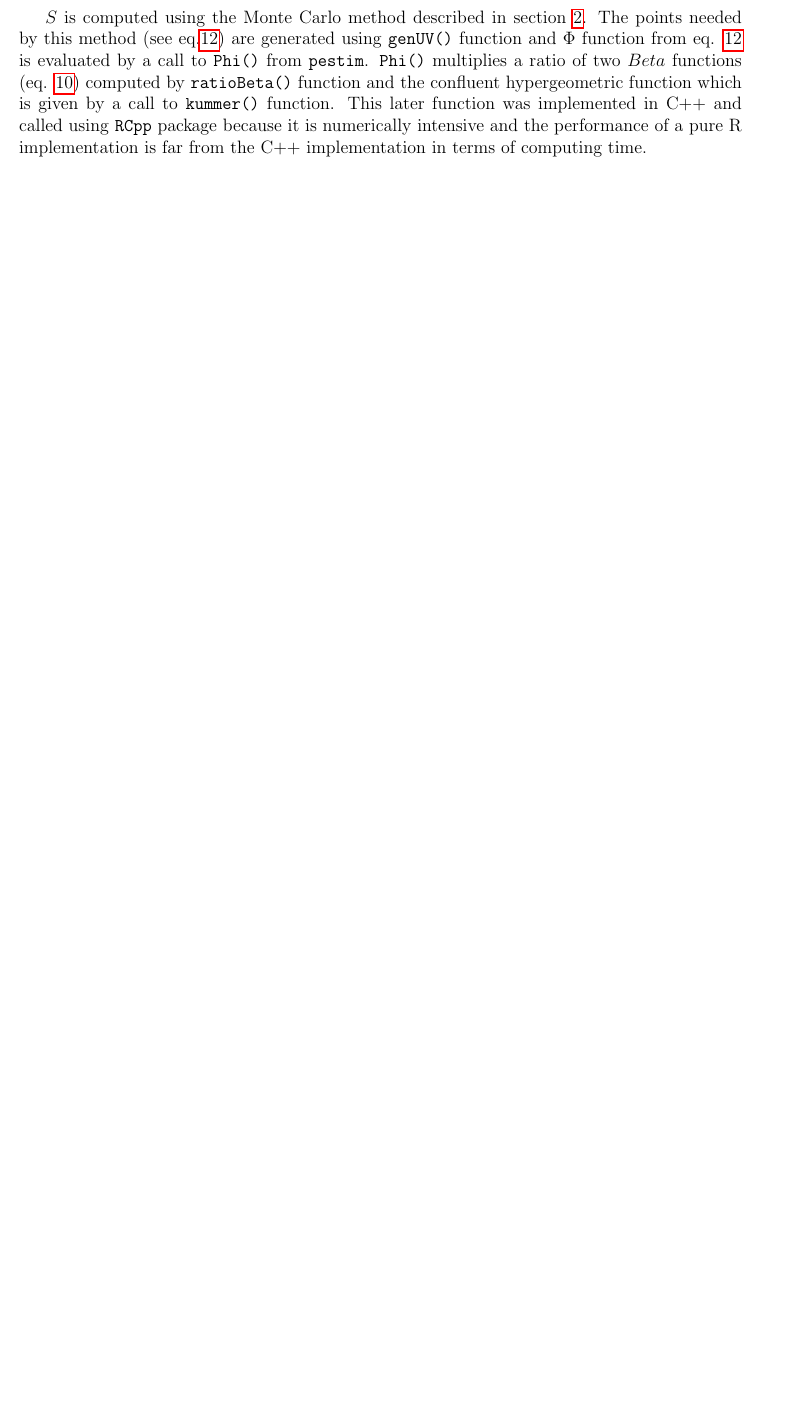
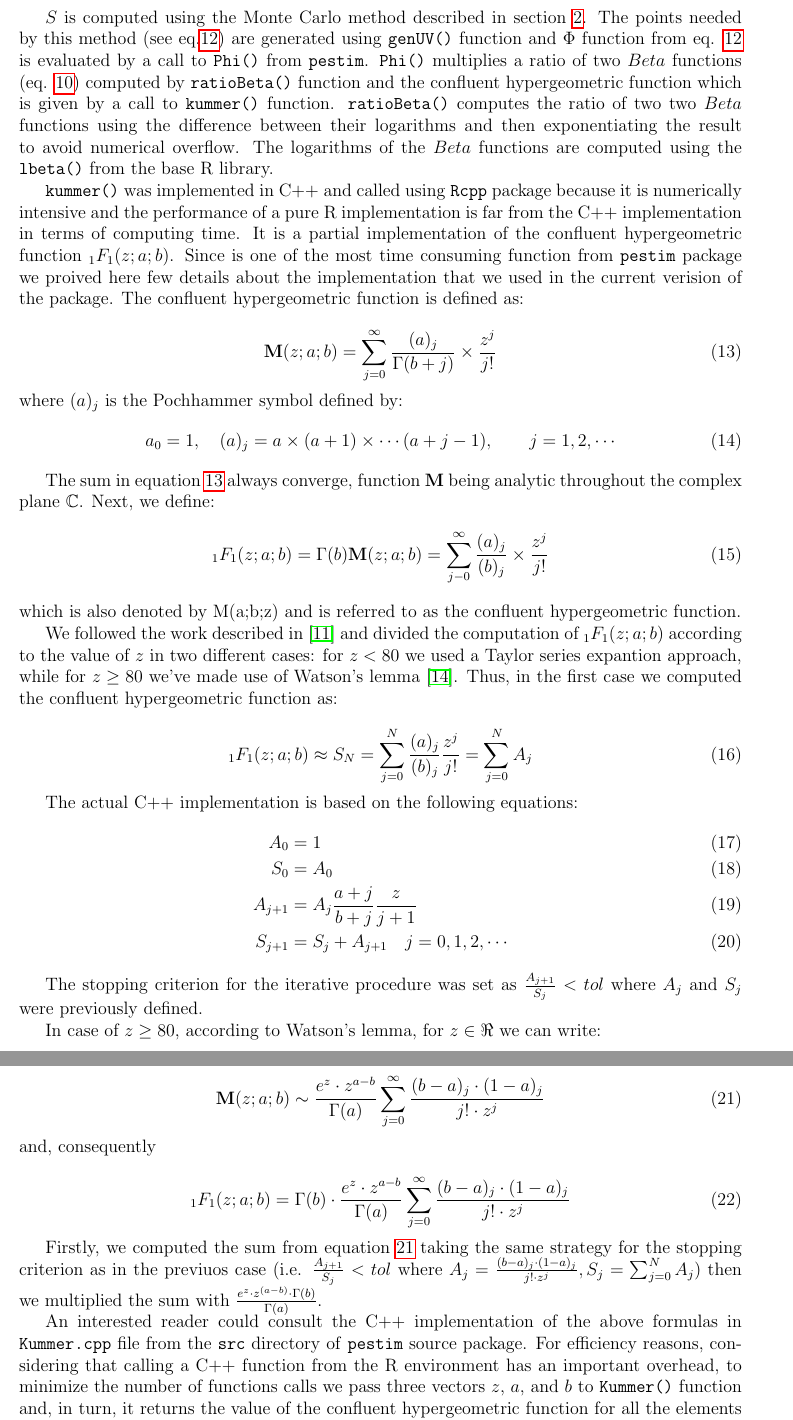
Before and after one commit to bogdanoancea/pestim-documentation, a LaTeX paper (TheilExtremal.tex): part of page 10 of 25 before the commit and two parts of pages 10 and 11 of 27 after it, the two joined at a grey line, cut so that both start at the same text, the shorter picture padded with empty space. Compiled offline with pdfLaTeX.

Commit message:
new doc added

```diff
--- a/TheilExtremal.tex
+++ b/TheilExtremal.tex
@@ -450,12 +450,67 @@ where \texttt{dpois} is the probability density function of a Poisson distributi
 $S$ is defined in equation \ref{Sdef1}, \ref{Sdef2}.
 
 $S$ is computed using the Monte Carlo method described in section \ref{model}. The points needed by this method (see eq.\ref{montecarlo}) are generated using \texttt{genUV()} function and $\Phi$ function from eq. \ref{montecarlo} is evaluated by a call to \texttt{Phi()}
-from \texttt{pestim}. \texttt{Phi()} multiplies a ratio of two $Beta$ functions (eq. \ref{ratioB}) computed by \texttt{ratioBeta()} function and the confluent hypergeometric function which is given by a call to \texttt{kummer()} function. This later function was implemented in C++ and called using \texttt{RCpp} package because it is numerically intensive and the performance of a pure R implementation is far from the C++ implementation in terms of computing time.
+from \texttt{pestim}. \texttt{Phi()} multiplies a ratio of two $Beta$ functions (eq. \ref{ratioB}) computed by \texttt{ratioBeta()} function and the confluent hypergeometric function which is given by a call to \texttt{kummer()} function.
+\texttt{ratioBeta()} computes the ratio of two two $Beta$ functions using the difference between their logarithms and then exponentiating the result to avoid numerical overflow. The logarithms of the $Beta$ functions are computed using the \texttt{lbeta()} from the base R library.
+
+\texttt{kummer()}  was implemented in C++ and called using \texttt{Rcpp} package because it is numerically intensive and the performance of a pure R implementation is far from the C++ implementation in terms of computing time.  It is a partial implementation of the confluent hypergeometric function ${}_{1}F_{1}(z ; a; b)$. Since is one of the most time consuming function from \texttt{pestim} package we proived here few details about the implementation that we used in the current verision of the package.
+The confluent hypergeometric function is defined as:
+
+\begin{equation}\label{hyper1}
+\mathbf{M}(z; a; b)= \sum_{j=0}^{\infty} \frac{(a)_{j}}{\Gamma(b+j)} \times \frac{z^{j}}{j!}
+\end{equation}
+
+\noindent where $(a)_{j}$ is the Pochhammer symbol defined by:
+\begin{equation}
+a_{0} = 1, \quad  (a)_{j} = a \times (a+1) \times \cdots (a+j-1), \qquad j=1,2,\cdots
+\end{equation}
+
+The sum in equation \ref{hyper1} always converge, function $\mathbf{M}$ being analytic throughout the complex plane $\mathbb{C}$. Next, we define:
+\begin{equation}
+{}_{1}F_{1}(z; a; b) = \Gamma(b) \mathbf{M}(z; a; b) = \sum_{j-0}^{\infty}\frac{(a)_{j}}{(b)_{j}} \times \frac{z^{j}}{j!}
+\end{equation}
+
+\noindent which is also denoted by M(a;b;z) and is referred to as the confluent hypergeometric function.
+
+We followed the work described in \cite{hyper} and divided the computation of ${}_{1}F_{1}(z ; a; b)$ according to the value of $z$ in two different cases: for $z < 80$ we used a Taylor series expantion approach, while for $z \ge 80$ we've made use of Watson’s lemma \cite{watson}.
+Thus, in the first case we computed the confluent hypergeometric function as:
+
+\begin{equation}
+{}_{1}F_{1}(z; a; b) \approx S_{N} = \sum_{j=0}^{N} \frac{(a)_{j}}{(b)_{j}} \frac{z^{j}}{j!} = \sum_{j=0}^{N} A_{j}
+\end{equation}
+
+The actual C++ implementation is based on the following equations:
+\begin{align}
+A_{0} &=1 \\
+S_{0} &=A_{0} \\
+A_{j+1} &=A_{j} \frac{a+j}{b+j} \frac{z}{j+1} \\
+S_{j+1} &=S_{j}+A_{j+1} \quad j=0,1,2,\cdots
+\end{align}
+
+The stopping criterion for the iterative procedure was set as $\frac{A_{j+1}}{S_{j}} < tol$ where $A_j$ and $S_j$ were previously defined.
+
+In case of $z \ge 80$, according to Watson’s lemma, for $z \in \Re$ we can write:
+
+\begin{equation}\label{watson}
+\mathbf{M}(z; a; b) \sim \frac{e^z \cdot z^{a-b}}{\Gamma(a)} \sum_{j=0}^{\infty} \frac{(b-a)_j \cdot (1-a)_j}{j! \cdot z^j}
+\end{equation}
+
+\noindent and, consequently
+
+\begin{equation}
+{}_{1}F_{1}(z; a; b) = \Gamma(b) \cdot \frac{e^z \cdot z^{a-b}}{\Gamma(a)} \sum_{j=0}^{\infty} \frac{(b-a)_j \cdot (1-a)_j}{j! \cdot z^j}
+\end{equation}
+
+Firstly, we computed the sum from equation \ref{watson} taking the same strategy for the stopping criterion as in the previuos case (i.e. $\frac{A_{j+1}}{S_{j}} < tol$ where $A_j = \frac{(b-a)_j \cdot (1-a)_j}{j! \cdot z^j}, S_j=\sum_{j=0}^{N} A_j)$ then we multiplied the sum
+with $\frac{e^z \cdot z^{(a-b)} \cdot \Gamma(b)}{\Gamma(a)}$.
+
+An interested reader could consult the C++ implementation of the above formulas in \texttt{Kummer.cpp} file from the \texttt{src} directory of \texttt{pestim} source package. For efficiency reasons, considering that calling a C++ function from the R environment has an important overhead, to minimize the number of functions calls we pass three vectors $z$, $a$, and $b$ to \texttt{Kummer()} function and, in turn, it returns the value of the confluent hypergeometric function for all the elements in the input parameters.
+
+
 
 We can observe how the more precise the prior value of $\lambda = N^{\textrm{Reg}}$ is, the more precise
 the final estimate around $N^{\textrm{Reg}}$ will result.
 Notice how this final estimate inherits the original difference between $N^{(0)}$ and $N^{\textrm{Reg}}$, as expected.
-
 
 
 \subsubsection{$f_{1}\simeq\textrm{Unif}(u_{m}, u_{M})$, $f_{2}\simeq\textrm{Unif}(N_{m}, N_{M})$}
```
Also changed, not shown: TheilExtremal.tex (17 more changed lines).
